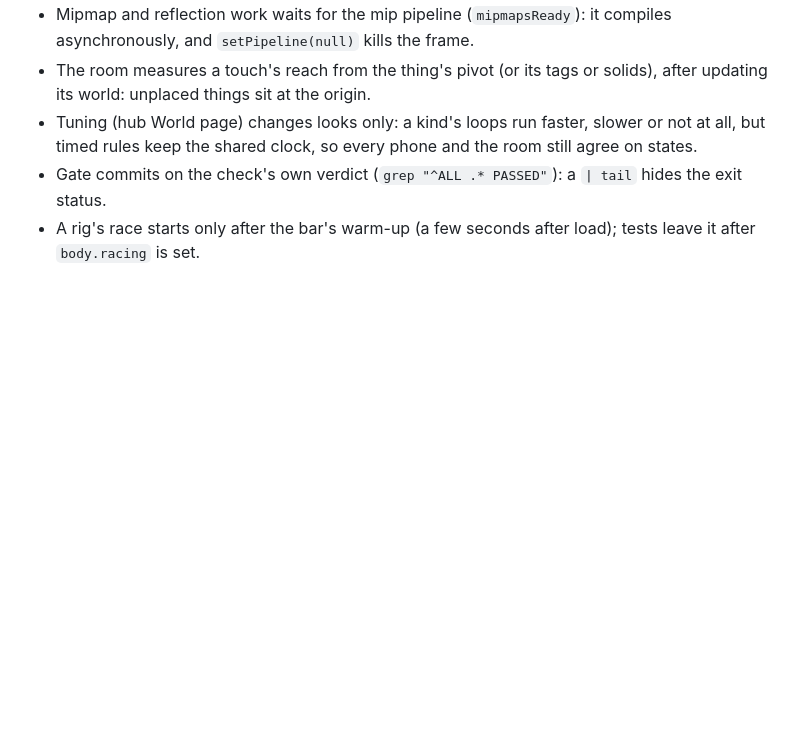
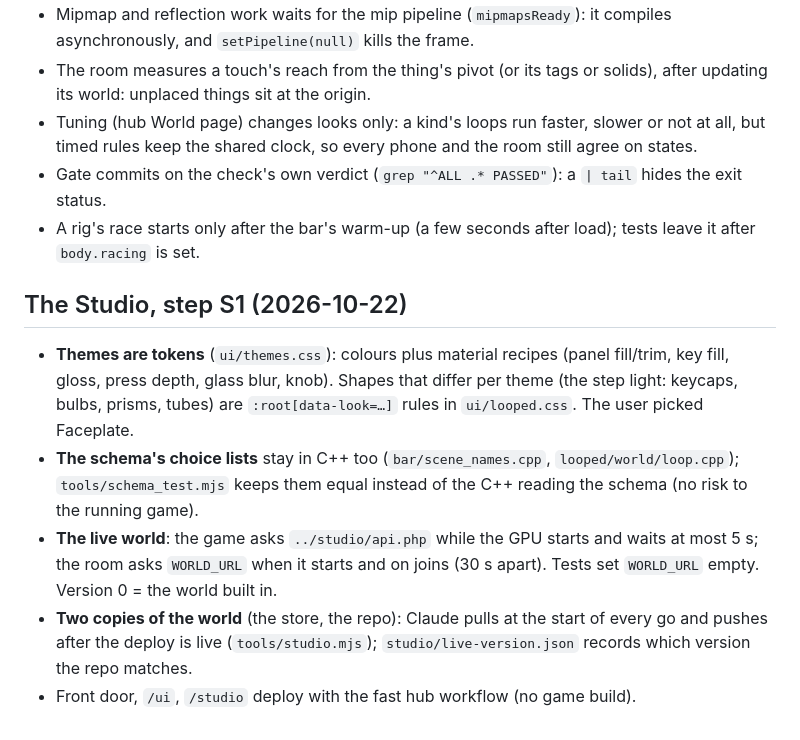
Before and after one commit to Barcode162/3D, a Markdown page: docs/DECISIONS.md, the part around the change. Drawn GitHub-style; blank space fills up the shorter version.

Commit message:
S1 notes: NEXT.md (S1 done, S2's pieces), DECISIONS.md
Co-Authored-By: Claude Opus 5.5 <noreply@anthropic.com>
Claude-Session: https://claude.ai/code/session_011Gi9ht8oTK9j93FBudB7FW

```diff
--- a/docs/DECISIONS.md
+++ b/docs/DECISIONS.md
@@ -1408,3 +1408,19 @@ Grand Sport data), the skid pad, the live Car setup panel, telemetry.
   hides the exit status.
 - A rig's race starts only after the bar's warm-up (a few seconds after load);
   tests leave it after `body.racing` is set.
+
+## The Studio, step S1 (2026-10-22)
+- **Themes are tokens** (`ui/themes.css`): colours plus material recipes
+  (panel fill/trim, key fill, gloss, press depth, glass blur, knob). Shapes
+  that differ per theme (the step light: keycaps, bulbs, prisms, tubes) are
+  `:root[data-look=…]` rules in `ui/looped.css`. The user picked Faceplate.
+- **The schema's choice lists** stay in C++ too (`bar/scene_names.cpp`,
+  `looped/world/loop.cpp`); `tools/schema_test.mjs` keeps them equal instead of
+  the C++ reading the schema (no risk to the running game).
+- **The live world**: the game asks `../studio/api.php` while the GPU starts
+  and waits at most 5 s; the room asks `WORLD_URL` when it starts and on joins
+  (30 s apart). Tests set `WORLD_URL` empty. Version 0 = the world built in.
+- **Two copies of the world** (the store, the repo): Claude pulls at the start
+  of every go and pushes after the deploy is live (`tools/studio.mjs`);
+  `studio/live-version.json` records which version the repo matches.
+- Front door, `/ui`, `/studio` deploy with the fast hub workflow (no game build).
```
Also changed, not shown: NEXT.md (+16 -8 lines).
